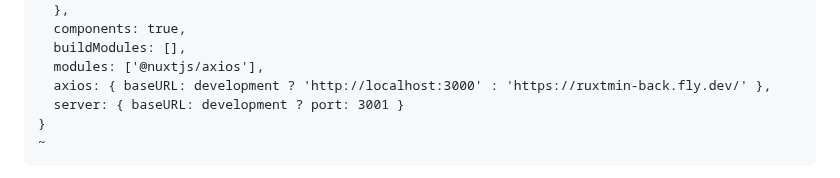
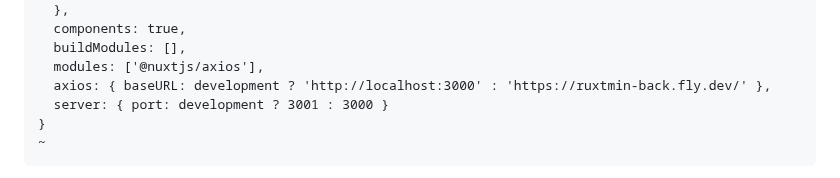
Before and after one commit to mark-mcdermott/ruxtmin, a Markdown page: README.md, the part around the change. GitHub-like rendering.

````diff
--- a/README.md
+++ b/README.md
@@ -209,7 +209,7 @@ export default {
   buildModules: [],
   modules: ['@nuxtjs/axios'],
   axios: { baseURL: development ? 'http://localhost:3000' : 'https://ruxtmin-back.fly.dev/' },
-  server: { baseURL: development ? port: 3001 }
+  server: { port: development ? 3001 : 3000 }
 }
 ~
 ```
````
